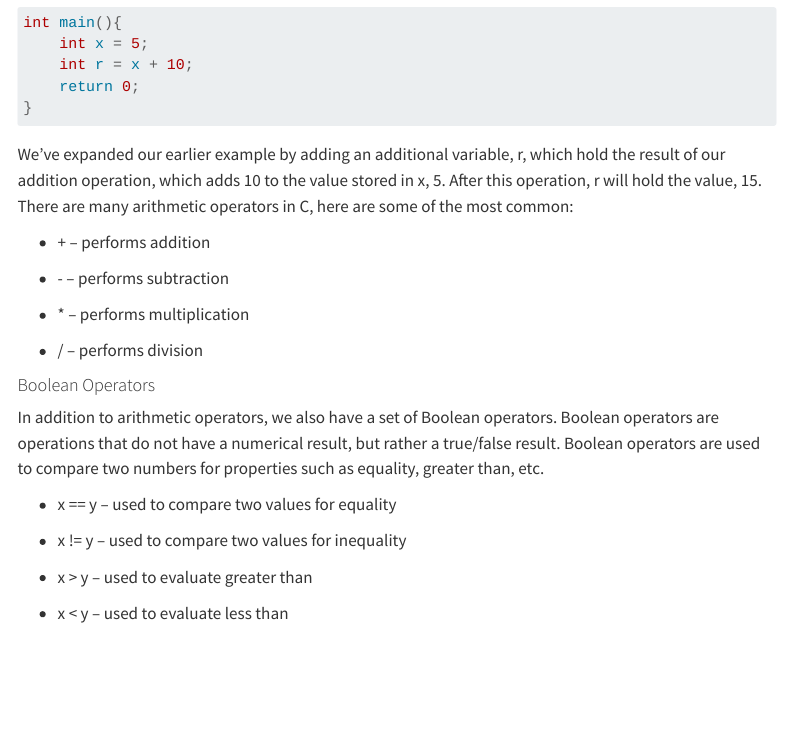
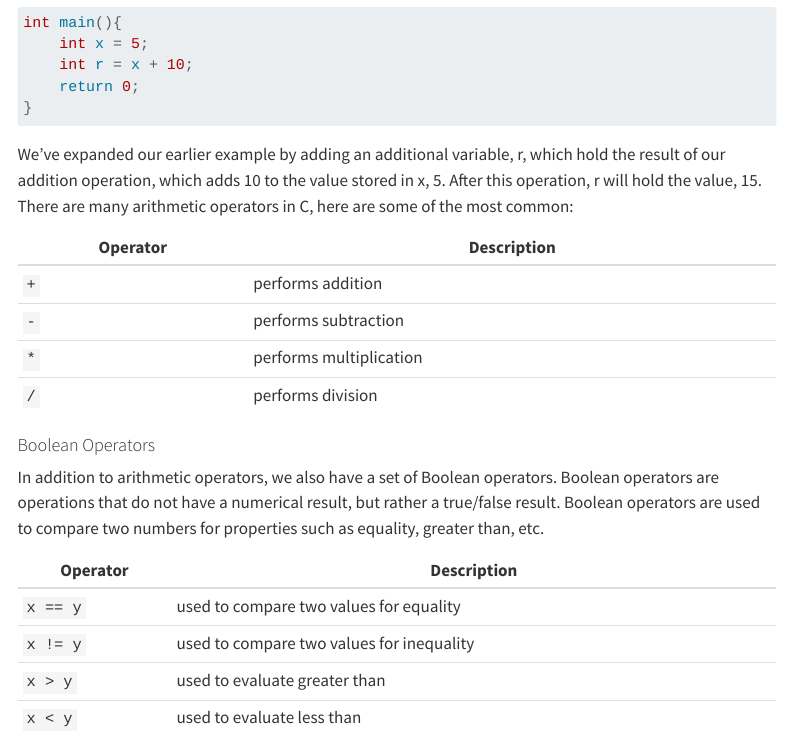
Before and after one commit to SamShue/Embedded-Systems-Textbook-STM32, a Quarto document (book/chapters/02-c-programming.qmd): the page in a window 1100 px wide, from 6640 px down. Rendered offline with R 4.5, knitr and Pandoc in place of Quarto, with nearby package versions; menus at the side of the page are left out; long lines of code are wrapped.

Commit message:
Convert C operator bullet lists to tables in Chapter 2
Arithmetic Operators and Boolean Operators are now presented as tables
instead of bullet lists for better readability.

```diff
--- a/book/chapters/02-c-programming.qmd
+++ b/book/chapters/02-c-programming.qmd
@@ -200,25 +200,23 @@ int main(){
 
 We’ve expanded our earlier example by adding an additional variable, r, which hold the result of our addition operation, which adds 10 to the value stored in x, 5. After this operation, r will hold the value, 15. There are many arithmetic operators in C, here are some of the most common:
 
--   \+ – performs addition
-
--   \- – performs subtraction
-
--   \* – performs multiplication
-
--   / – performs division
+| Operator | Description |
+|----|----|
+| `+` | performs addition |
+| `-` | performs subtraction |
+| `*` | performs multiplication |
+| `/` | performs division |
 
 #### Boolean Operators
 
 In addition to arithmetic operators, we also have a set of Boolean operators. Boolean operators are operations that do not have a numerical result, but rather a true/false result. Boolean operators are used to compare two numbers for properties such as equality, greater than, etc.
 
--   x == y – used to compare two values for equality
-
--   x != y – used to compare two values for inequality
-
--   x \> y – used to evaluate greater than
-
--   x \< y – used to evaluate less than
+| Operator | Description |
+|----|----|
+| `x == y` | used to compare two values for equality |
+| `x != y` | used to compare two values for inequality |
+| `x > y` | used to evaluate greater than |
+| `x < y` | used to evaluate less than |
 
 \<side note: are adding variables (x,y) more or less confusing?\>
 
```
